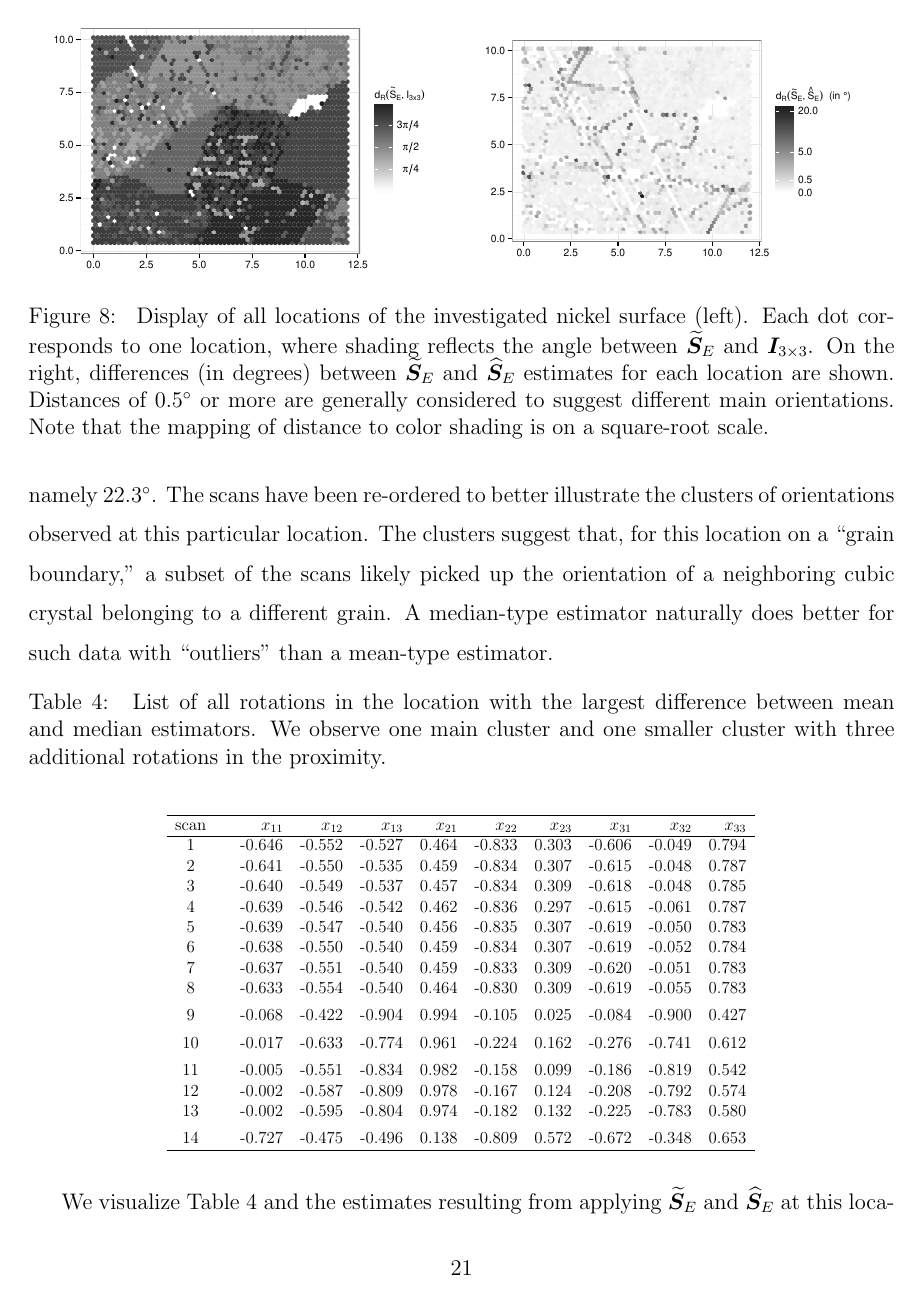
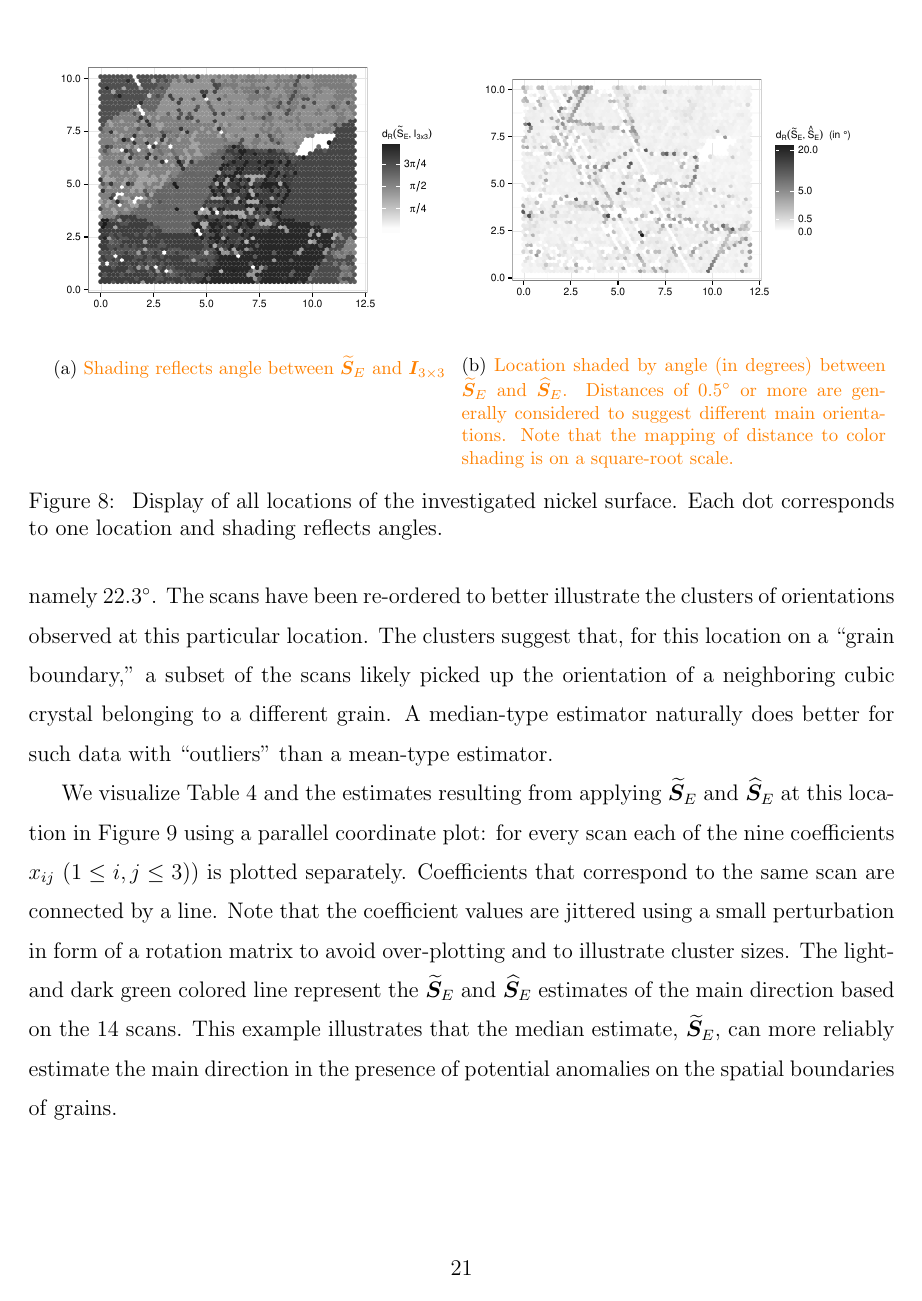
Before and after one commit to stanfill/CoDARotations, a LaTeX paper (Final/Stanfill_CoDA.tex, which reads Final/dataV03.tex): page 21 of 27 before the commit and page 21 of 28 after it. Compiled offline with pdfLaTeX.

Commit message:
subfigures instead of left and right

```diff
--- a/Final/dataV03.tex
+++ b/Final/dataV03.tex
@@ -5,14 +5,17 @@ We consider electron backscatter diffraction (EBSD) data obtained by scanning a
 
 At every location, using the 14 repeat scans  we computed the misorientation angle $|r|=\Rdist(\widehat{\bm{S}}, \bm I_{3\times 3})$ of the four estimators ($\widehat{\bm{S}}= \ProjMean$, $\ProjMedian$, $\GeomMean$, and $\GeomMedian$) to compare resulting differences in the corresponding estimates.  In the following we will focus particularly on the differences between $\ProjMean$ and $\ProjMedian$ as the Riemannian estimators  $\GeomMedian$ and $\GeomMean$ largely agree with their Euclidean counterparts.
 
-The left hand side of Figure~\ref{fig:grain-map} illustrates the implementation of $\ProjMedian$: each location on the plot is colored according to the mis-orientation angle between  the estimate $\ProjMedian$  and the identity $\bm I_{3\times 3}$ (as an arbitrarily chosen reference point).  The plot shows a distinct spatial structure resembling a grain map. On the right hand side of Figure~\ref{fig:grain-map} we illustrate the difference between $\ProjMean$ and $\ProjMedian$ at each location. The difference in estimates is again defined with respect to the mis-orientation angle between both estimates and locations are colored accordingly. \begin{figure}[h!] %  figure placement: here, top, bottom, or page
+The left hand side of Figure~\ref{fig:grain-map} illustrates the implementation of $\ProjMedian$: each location on the plot is colored according to the mis-orientation angle between  the estimate $\ProjMedian$  and the identity $\bm I_{3\times 3}$ (as an arbitrarily chosen reference point).  The plot shows a distinct spatial structure resembling a grain map. On the right hand side of Figure~\ref{fig:grain-map} we illustrate the difference between $\ProjMean$ and $\ProjMedian$ at each location. The difference in estimates is again defined with respect to the mis-orientation angle between both estimates and locations are colored accordingly.
+%
+\begin{figure}[h!] %  figure placement: here, top, bottom, or page
    \centering
-   \vspace{-.15in}
-   \includegraphics[width=.49\textwidth]{images/grain-map.pdf}
-   \includegraphics[width=.49\textwidth]{images/grain-diff.pdf}
-    \vspace{-.175in}
-   \caption{ \label{fig:grain-map}  Display of all locations of the investigated nickel surface (left). Each dot corresponds to one location, where shading reflects the angle between $\ProjMedian$ and $\bm I_{3\times 3}$. On the right, differences (in degrees) between $\ProjMedian$ and $\ProjMean$ estimates for each location are shown. Distances of 0.5$^\circ$ or more are generally considered to suggest different main orientations. Note that the mapping of distance to color shading is on a square-root scale.}
+%   \vspace{-.45in}
+   \subfloat[\hh{Shading reflects angle between  $\ProjMedian$ and $\bm I_{3\times 3}$}]{\includegraphics[width=.49\textwidth]{images/grain-map.pdf}}
+   \subfloat[\hh{Location shaded by angle (in degrees) between  $\ProjMedian$ and $\ProjMean$. Distances of 0.5$^\circ$ or more are generally considered to suggest different main orientations. Note that the mapping of distance to color shading is on a square-root scale.}]{\includegraphics[width=.49\textwidth]{images/grain-diff.pdf}}
+%    \vspace{-.175in}
+   \caption{ \label{fig:grain-map}  Display of all locations of the investigated nickel surface. Each dot corresponds to one location and shading reflects  angles. }
 \end{figure}
+%
 Note that the literature, e.g. \cite{bingham10b}, suggests that distances of $0.5^\circ$ degrees are indicative of different grains. In our example, about 10\% of the locations result in a difference between $\ProjMean$ and $\ProjMedian$ estimates of at least that size. Differences tend to be largest along boundaries between the spatial structures on the left of Figure~\ref{fig:grain-map}  (i.e.~identifying boundaries).
 
 Table~\ref{tab:rotations} provides an explanation for the observed differences between $\ProjMedian$ and $\ProjMean$ along the spatial structure in Figure~\ref{fig:grain-map}. The table contains the observed orientation (collection of all nine coefficients $x_{ij}$, $1 \le i,j \le 3$, of the $3\times 3$ rotation matrix) for each of the 14 repeated scans at the location with the largest observed difference between $\ProjMedian$ and $\ProjMean$, namely 22.3$^\circ$.   The scans have been re-ordered to better illustrate  the clusters of orientations observed at this particular location. The clusters suggest that, for this location on a ``grain boundary,'' a subset of the scans likely picked up the orientation of a neighboring cubic crystal  belonging to a different grain. A median-type estimator naturally does better for such data with ``outliers'' than a mean-type estimator.
```
